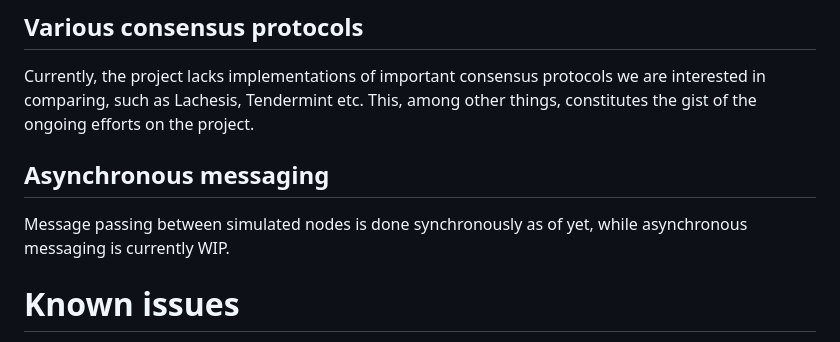
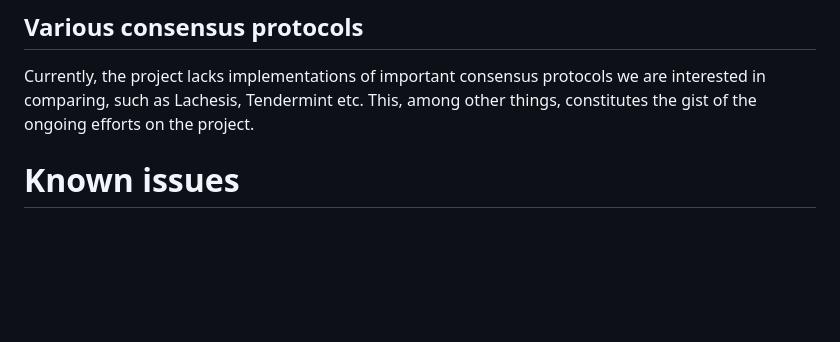
Before and after one commit to 0xsoniclabs/daphne, a Markdown page: README.md, the part around the change. GitHub-like rendering; blank space fills up the shorter version.

Commit message:
Remove async from future work as it is now on main

```diff
--- a/README.md
+++ b/README.md
@@ -73,8 +73,6 @@ Notably, the project currently lacks a `main` function, meaning the only way to
 ## Various consensus protocols
 Currently, the project lacks implementations of important consensus protocols we are interested in comparing, such as Lachesis, Tendermint etc. This, among other things, constitutes the gist of the ongoing efforts on the project.
 
-## Asynchronous messaging
-Message passing between simulated nodes is done synchronously as of yet, while asynchronous messaging is currently WIP.
 
 # Known issues
 In this section will be laid out known issues or bugs in the project. Currently, there are no known unaddressed issues.
```
